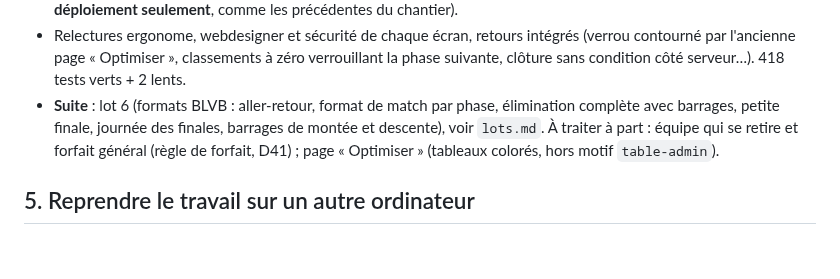
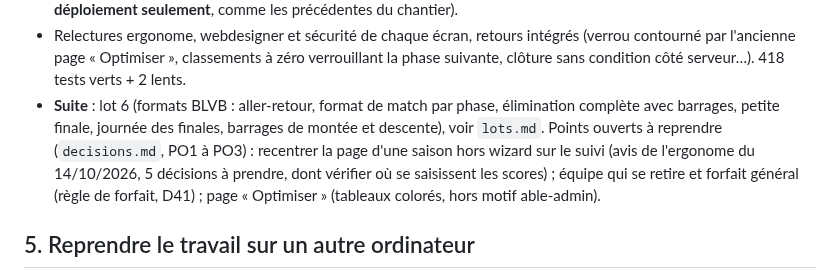
Before and after one commit to amoulin974/blvb, a Markdown page: docs/wizard-saison/methode.md, the part around the change. Drawn GitHub-style; blank space fills up the shorter version.

```diff
--- a/docs/wizard-saison/methode.md
+++ b/docs/wizard-saison/methode.md
@@ -230,8 +230,10 @@ saison en dur : elle suivra le nouveau modèle, avec des scénarios aux formats
   « Optimiser », classements à zéro verrouillant la phase suivante, clôture sans condition côté serveur…). 418 tests
   verts + 2 lents.
 - **Suite** : lot 6 (formats BLVB : aller-retour, format de match par phase, élimination complète avec barrages,
-  petite finale, journée des finales, barrages de montée et descente), voir `lots.md`. À traiter à part : équipe qui se
-  retire et forfait général (règle de forfait, D41) ; page « Optimiser » (tableaux colorés, hors motif `table-admin`).
+  petite finale, journée des finales, barrages de montée et descente), voir `lots.md`. Points ouverts à reprendre (`decisions.md`, PO1 à PO3) :
+  recentrer la page d'une saison hors wizard sur le suivi (avis de l'ergonome du 14/10/2026, 5 décisions à prendre,
+  dont vérifier où se saisissent les scores) ; équipe qui se retire et forfait général (règle de forfait, D41) ;
+  page « Optimiser » (tableaux colorés, hors motif 	able-admin).
 
 ## 5. Reprendre le travail sur un autre ordinateur
 
```
Also changed, not shown: docs/wizard-saison/decisions.md (+40 -2 lines), docs/wizard-saison/lots.md (+1 -0 lines).
